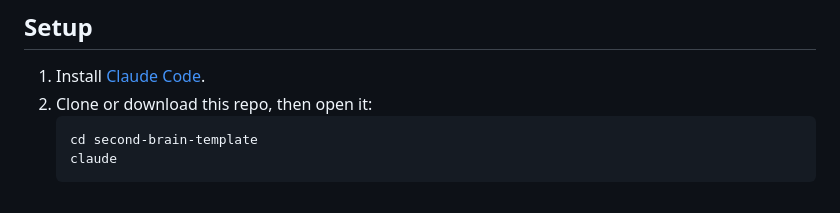
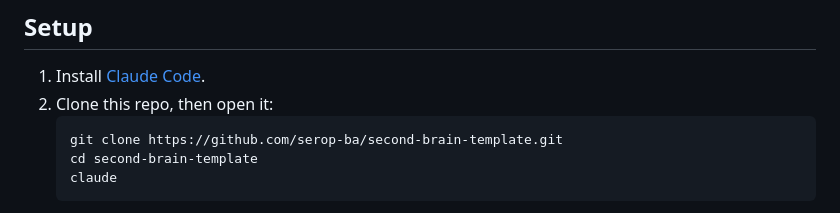
Before and after one commit to serop-ba/second-brain-template, a Markdown page: README.md, the part around the change. Rendered like a GitHub page.

Commit message:
Add clone command to README setup steps
Co-Authored-By: Claude Sonnet 5 <noreply@anthropic.com>

````diff
--- a/README.md
+++ b/README.md
@@ -10,8 +10,9 @@ remembers whether they were right.
 ## Setup
 
 1. Install [Claude Code](https://claude.com/claude-code).
-2. Clone or download this repo, then open it:
+2. Clone this repo, then open it:
    ```bash
+   git clone https://github.com/serop-ba/second-brain-template.git
    cd second-brain-template
    claude
    ```
````
